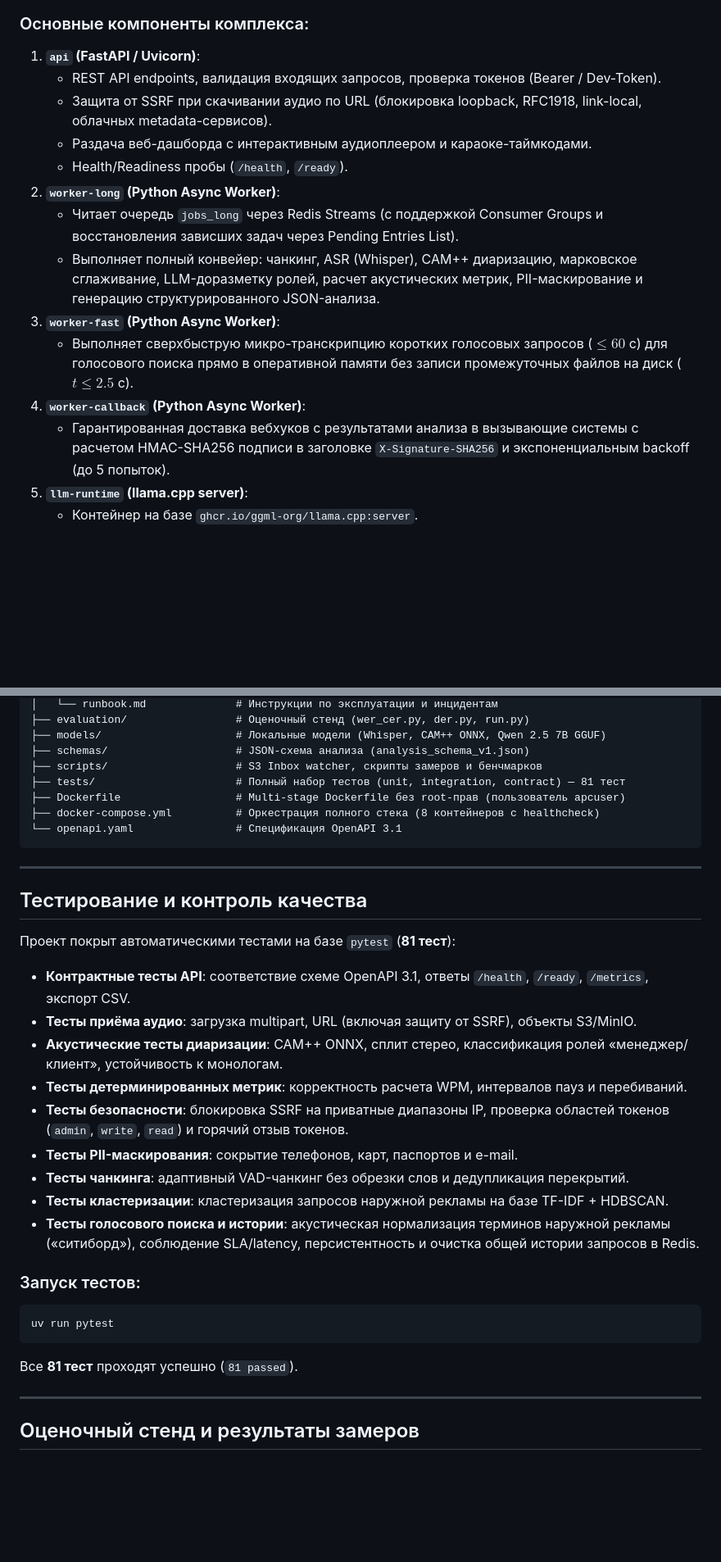
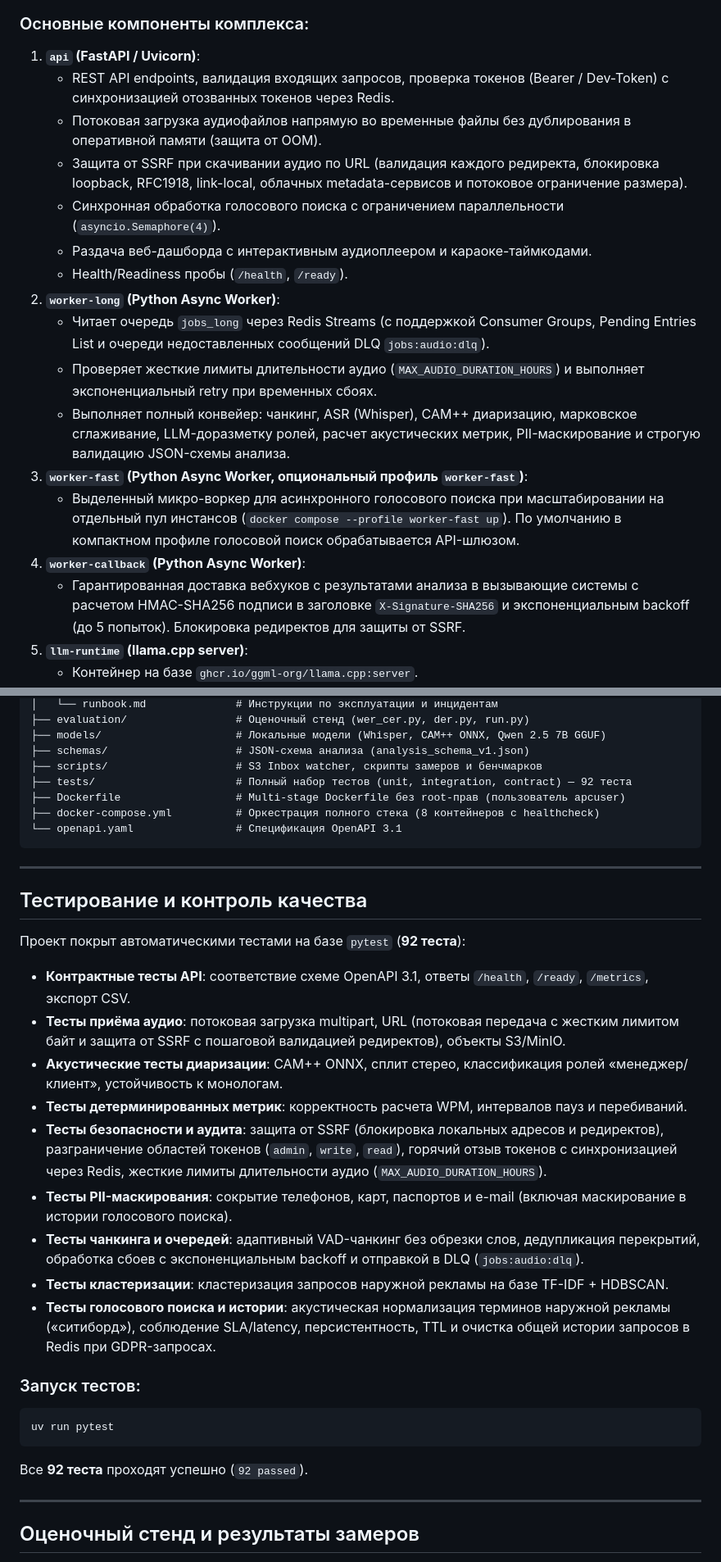
Before and after one commit to zetgame123/apc-speech, a Markdown page: README.md, 2 parts joined by grey strips. Shown at 82% size. GitHub-like rendering; blank space fills up the shorter version.

Commit message:
docs(readme): update test count to 92 and document security & DLQ enhancements

````diff
--- a/README.md
+++ b/README.md
@@ -75,17 +75,20 @@ flowchart TD
 ### Основные компоненты комплекса:
 
 1. **`api` (FastAPI / Uvicorn)**:
-   * REST API endpoints, валидация входящих запросов, проверка токенов (Bearer / Dev-Token).
-   * Защита от SSRF при скачивании аудио по URL (блокировка loopback, RFC1918, link-local, облачных metadata-сервисов).
+   * REST API endpoints, валидация входящих запросов, проверка токенов (Bearer / Dev-Token) с синхронизацией отозванных токенов через Redis.
+   * Потоковая загрузка аудиофайлов напрямую во временные файлы без дублирования в оперативной памяти (защита от OOM).
+   * Защита от SSRF при скачивании аудио по URL (валидация каждого редиректа, блокировка loopback, RFC1918, link-local, облачных metadata-сервисов и потоковое ограничение размера).
+   * Синхронная обработка голосового поиска с ограничением параллельности (`asyncio.Semaphore(4)`).
    * Раздача веб-дашборда с интерактивным аудиоплеером и караоке-таймкодами.
    * Health/Readiness пробы (`/health`, `/ready`).
 2. **`worker-long` (Python Async Worker)**:
-   * Читает очередь `jobs_long` через Redis Streams (с поддержкой Consumer Groups и восстановления зависших задач через Pending Entries List).
-   * Выполняет полный конвейер: чанкинг, ASR (Whisper), CAM++ диаризацию, марковское сглаживание, LLM-доразметку ролей, расчет акустических метрик, PII-маскирование и генерацию структурированного JSON-анализа.
-3. **`worker-fast` (Python Async Worker)**:
-   * Выполняет сверхбыструю микро-транскрипцию коротких голосовых запросов ($\le 60$ с) для голосового поиска прямо в оперативной памяти без записи промежуточных файлов на диск ($t \le 2.5$ с).
+   * Читает очередь `jobs_long` через Redis Streams (с поддержкой Consumer Groups, Pending Entries List и очереди недоставленных сообщений DLQ `jobs:audio:dlq`).
+   * Проверяет жесткие лимиты длительности аудио (`MAX_AUDIO_DURATION_HOURS`) и выполняет экспоненциальный retry при временных сбоях.
+   * Выполняет полный конвейер: чанкинг, ASR (Whisper), CAM++ диаризацию, марковское сглаживание, LLM-доразметку ролей, расчет акустических метрик, PII-маскирование и строгую валидацию JSON-схемы анализа.
+3. **`worker-fast` (Python Async Worker, опциональный профиль `worker-fast`)**:
+   * Выделенный микро-воркер для асинхронного голосового поиска при масштабировании на отдельный пул инстансов (`docker compose --profile worker-fast up`). По умолчанию в компактном профиле голосовой поиск обрабатывается API-шлюзом.
 4. **`worker-callback` (Python Async Worker)**:
-   * Гарантированная доставка вебхуков с результатами анализа в вызывающие системы с расчетом HMAC-SHA256 подписи в заголовке `X-Signature-SHA256` и экспоненциальным backoff (до 5 попыток).
+   * Гарантированная доставка вебхуков с результатами анализа в вызывающие системы с расчетом HMAC-SHA256 подписи в заголовке `X-Signature-SHA256` и экспоненциальным backoff (до 5 попыток). Блокировка редиректов для защиты от SSRF.
 5. **`llm-runtime` (llama.cpp server)**:
    * Контейнер на базе `ghcr.io/ggml-org/llama.cpp:server`.
    * Обслуживает локальную квантованную модель `Qwen 2.5 7B Instruct` (`qwen2.5-7b-instruct-q4_k_m.gguf`, 4.4 ГБ).
@@ -821,7 +833,7 @@ curl -X POST "http://localhost:8000/v1/admin/tokens/revoke" \
 ├── models/                     # Локальные модели (Whisper, CAM++ ONNX, Qwen 2.5 7B GGUF)
 ├── schemas/                    # JSON-схема анализа (analysis_schema_v1.json)
 ├── scripts/                    # S3 Inbox watcher, скрипты замеров и бенчмарков
-├── tests/                      # Полный набор тестов (unit, integration, contract) — 81 тест
+├── tests/                      # Полный набор тестов (unit, integration, contract) — 92 теста
 ├── Dockerfile                  # Multi-stage Dockerfile без root-прав (пользователь apcuser)
 ├── docker-compose.yml          # Оркестрация полного стека (8 контейнеров с healthcheck)
 └── openapi.yaml                # Спецификация OpenAPI 3.1
@@ -831,22 +843,22 @@ curl -X POST "http://localhost:8000/v1/admin/tokens/revoke" \
 
 ## Тестирование и контроль качества
 
-Проект покрыт автоматическими тестами на базе `pytest` (**81 тест**):
+Проект покрыт автоматическими тестами на базе `pytest` (**92 теста**):
 * **Контрактные тесты API**: соответствие схеме OpenAPI 3.1, ответы `/health`, `/ready`, `/metrics`, экспорт CSV.
-* **Тесты приёма аудио**: загрузка multipart, URL (включая защиту от SSRF), объекты S3/MinIO.
+* **Тесты приёма аудио**: потоковая загрузка multipart, URL (потоковая передача с жестким лимитом байт и защита от SSRF с пошаговой валидацией редиректов), объекты S3/MinIO.
 * **Акустические тесты диаризации**: CAM++ ONNX, сплит стерео, классификация ролей «менеджер/клиент», устойчивость к монологам.
 * **Тесты детерминированных метрик**: корректность расчета WPM, интервалов пауз и перебиваний.
-* **Тесты безопасности**: блокировка SSRF на приватные диапазоны IP, проверка областей токенов (`admin`, `write`, `read`) и горячий отзыв токенов.
-* **Тесты PII-маскирования**: сокрытие телефонов, карт, паспортов и e-mail.
-* **Тесты чанкинга**: адаптивный VAD-чанкинг без обрезки слов и дедупликация перекрытий.
+* **Тесты безопасности и аудита**: защита от SSRF (блокировка локальных адресов и редиректов), разграничение областей токенов (`admin`, `write`, `read`), горячий отзыв токенов с синхронизацией через Redis, жесткие лимиты длительности аудио (`MAX_AUDIO_DURATION_HOURS`).
+* **Тесты PII-маскирования**: сокрытие телефонов, карт, паспортов и e-mail (включая маскирование в истории голосового поиска).
+* **Тесты чанкинга и очередей**: адаптивный VAD-чанкинг без обрезки слов, дедупликация перекрытий, обработка сбоев с экспоненциальным backoff и отправкой в DLQ (`jobs:audio:dlq`).
 * **Тесты кластеризации**: кластеризация запросов наружной рекламы на базе TF-IDF + HDBSCAN.
-* **Тесты голосового поиска и истории**: акустическая нормализация терминов наружной рекламы («ситиборд»), соблюдение SLA/latency, персистентность и очистка общей истории запросов в Redis.
+* **Тесты голосового поиска и истории**: акустическая нормализация терминов наружной рекламы («ситиборд»), соблюдение SLA/latency, персистентность, TTL и очистка общей истории запросов в Redis при GDPR-запросах.
 
 ### Запуск тестов:
 ```bash
 uv run pytest
 ```
-Все **81 тест** проходят успешно (`81 passed`).
+Все **92 теста** проходят успешно (`92 passed`).
 
 ---
 
````
Also changed, not shown: other parts of README.md (+9 -0 lines).
